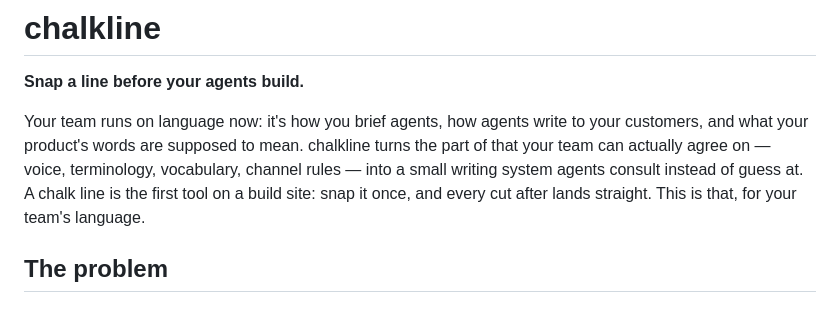
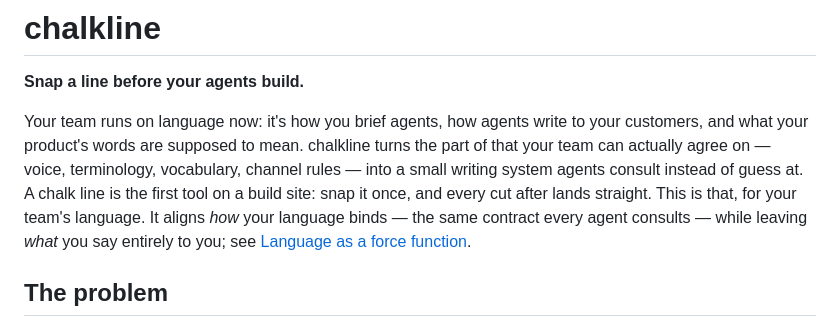
Before and after one commit to block/chalkline, a Markdown page: README.md, the part around the change. Drawn GitHub-style.

```diff
--- a/README.md
+++ b/README.md
@@ -2,7 +2,7 @@
 
 **Snap a line before your agents build.**
 
-Your team runs on language now: it's how you brief agents, how agents write to your customers, and what your product's words are supposed to mean. chalkline turns the part of that your team can actually agree on — voice, terminology, vocabulary, channel rules — into a small writing system agents consult instead of guess at. A chalk line is the first tool on a build site: snap it once, and every cut after lands straight. This is that, for your team's language.
+Your team runs on language now: it's how you brief agents, how agents write to your customers, and what your product's words are supposed to mean. chalkline turns the part of that your team can actually agree on — voice, terminology, vocabulary, channel rules — into a small writing system agents consult instead of guess at. A chalk line is the first tool on a build site: snap it once, and every cut after lands straight. This is that, for your team's language. It aligns *how* your language binds — the same contract every agent consults — while leaving *what* you say entirely to you; see [Language as a force function](FORCE_FUNCTION.md).
 
 ## The problem
 
```
Also changed, not shown: FORCE_FUNCTION.md (added, +43 -0 lines).
